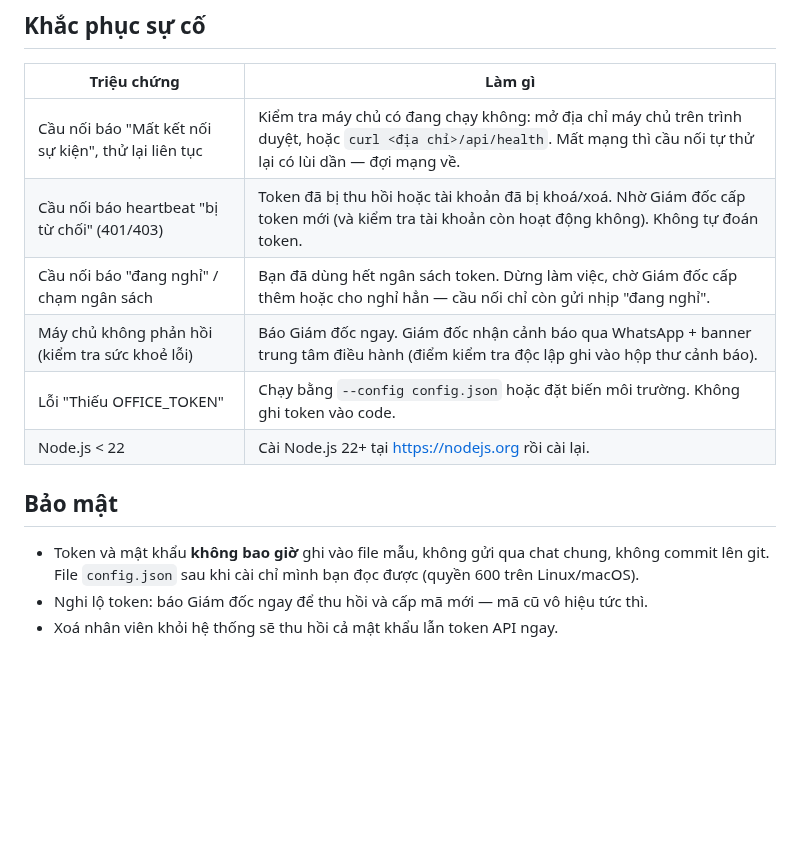
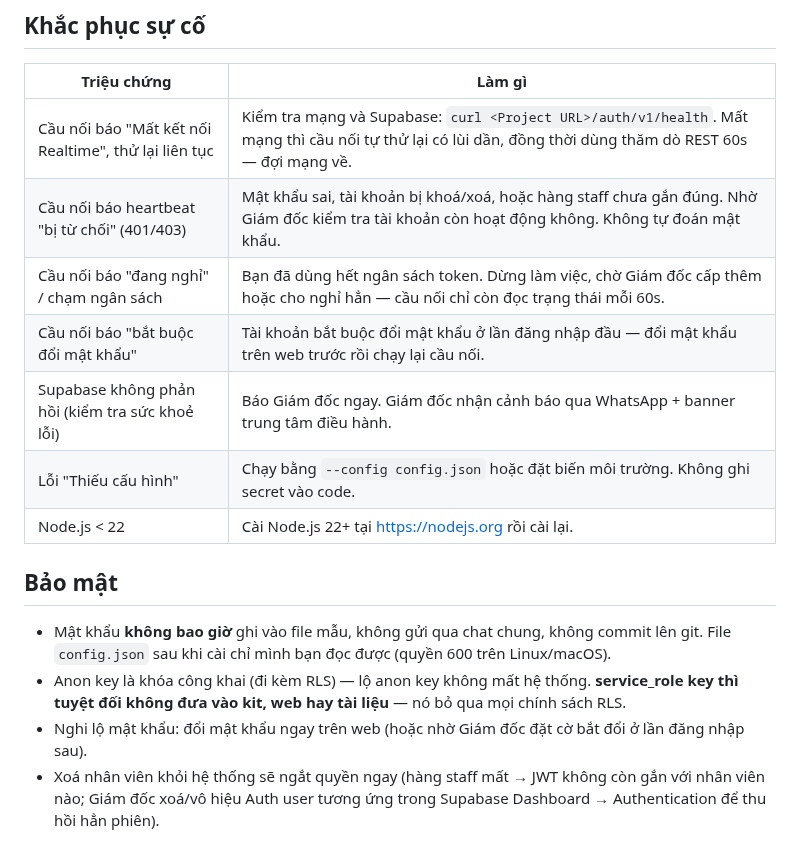
Before and after one commit to chungdenroi/ai-office-3d, a Markdown page: kit/README.md, the part around one of its changes. Rendered like a GitHub page; blank space fills up the shorter version.

Commit message:
Supabase backend live: wire project ewrsscrxgrexgpikjkwb + migrations

```diff
--- a/kit/README.md
+++ b/kit/README.md
@@ -61,18 +69,24 @@ bấm được và ghi vào nhật ký/luồng việc.
 
 | Triệu chứng | Làm gì |
 |---|---|
-| Cầu nối báo "Mất kết nối sự kiện", thử lại liên tục | Kiểm tra máy chủ có đang chạy không: mở địa chỉ máy chủ trên trình duyệt, hoặc `curl <địa chỉ>/api/health`. Mất mạng thì cầu nối tự thử lại có lùi dần — đợi mạng về. |
-| Cầu nối báo heartbeat "bị từ chối" (401/403) | Token đã bị thu hồi hoặc tài khoản đã bị khoá/xoá. Nhờ Giám đốc cấp token mới (và kiểm tra tài khoản còn hoạt động không). Không tự đoán token. |
-| Cầu nối báo "đang nghỉ" / chạm ngân sách | Bạn đã dùng hết ngân sách token. Dừng làm việc, chờ Giám đốc cấp thêm hoặc cho nghỉ hẳn — cầu nối chỉ còn gửi nhịp "đang nghỉ". |
-| Máy chủ không phản hồi (kiểm tra sức khoẻ lỗi) | Báo Giám đốc ngay. Giám đốc nhận cảnh báo qua WhatsApp + banner trung tâm điều hành (điểm kiểm tra độc lập ghi vào hộp thư cảnh báo). |
-| Lỗi "Thiếu OFFICE_TOKEN" | Chạy bằng `--config config.json` hoặc đặt biến môi trường. Không ghi token vào code. |
+| Cầu nối báo "Mất kết nối Realtime", thử lại liên tục | Kiểm tra mạng và Supabase: `curl <Project URL>/auth/v1/health`. Mất mạng thì cầu nối tự thử lại có lùi dần, đồng thời dùng thăm dò REST 60s — đợi mạng về. |
+| Cầu nối báo heartbeat "bị từ chối" (401/403) | Mật khẩu sai, tài khoản bị khoá/xoá, hoặc hàng staff chưa gắn đúng. Nhờ Giám đốc kiểm tra tài khoản còn hoạt động không. Không tự đoán mật khẩu. |
+| Cầu nối báo "đang nghỉ" / chạm ngân sách | Bạn đã dùng hết ngân sách token. Dừng làm việc, chờ Giám đốc cấp thêm hoặc cho nghỉ hẳn — cầu nối chỉ còn đọc trạng thái mỗi 60s. |
+| Cầu nối báo "bắt buộc đổi mật khẩu" | Tài khoản bắt buộc đổi mật khẩu ở lần đăng nhập đầu — đổi mật khẩu trên web trước rồi chạy lại cầu nối. |
+| Supabase không phản hồi (kiểm tra sức khoẻ lỗi) | Báo Giám đốc ngay. Giám đốc nhận cảnh báo qua WhatsApp + banner trung tâm điều hành. |
+| Lỗi "Thiếu cấu hình" | Chạy bằng `--config config.json` hoặc đặt biến môi trường. Không ghi secret vào code. |
 | Node.js < 22 | Cài Node.js 22+ tại https://nodejs.org rồi cài lại. |
 
 ## Bảo mật
 
-- Token và mật khẩu **không bao giờ** ghi vào file mẫu, không gửi qua chat
+- Mật khẩu **không bao giờ** ghi vào file mẫu, không gửi qua chat
   chung, không commit lên git. File `config.json` sau khi cài chỉ mình bạn
   đọc được (quyền 600 trên Linux/macOS).
-- Nghi lộ token: báo Giám đốc ngay để thu hồi và cấp mã mới — mã cũ vô hiệu
-  tức thì.
-- Xoá nhân viên khỏi hệ thống sẽ thu hồi cả mật khẩu lẫn token API ngay.
+- Anon key là khóa công khai (đi kèm RLS) — lộ anon key không mất hệ
+  thống. **service_role key thì tuyệt đối không đưa vào kit, web hay tài
+  liệu** — nó bỏ qua mọi chính sách RLS.
+- Nghi lộ mật khẩu: đổi mật khẩu ngay trên web (hoặc nhờ Giám đốc đặt cờ
+  bắt đổi ở lần đăng nhập sau).
+- Xoá nhân viên khỏi hệ thống sẽ ngắt quyền ngay (hàng staff mất → JWT
+  không còn gắn với nhân viên nào; Giám đốc xoá/vô hiệu Auth user tương
+  ứng trong Supabase Dashboard → Authentication để thu hồi hẳn phiên).
```
Also changed, not shown: other parts of kit/README.md (+16 -8 lines).
